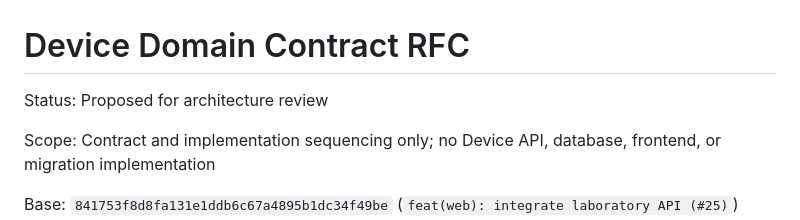
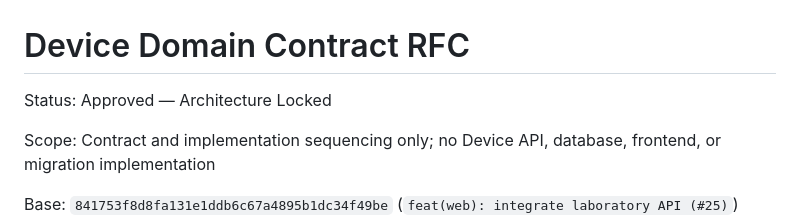
Before and after one commit to yogawillyutomo/SMARTLAB, a Markdown page: docs/architecture/device-domain-contract.md, the part around the change. Drawn GitHub-style.

```diff
--- a/docs/architecture/device-domain-contract.md
+++ b/docs/architecture/device-domain-contract.md
@@ -1,6 +1,6 @@
 # Device Domain Contract RFC
 
-Status: Proposed for architecture review
+Status: Approved — Architecture Locked
 
 Scope: Contract and implementation sequencing only; no Device API, database, frontend, or migration implementation
 
```
Also changed, not shown: docs/architecture/device-domain-field-classification.md (+1 -1 lines).
